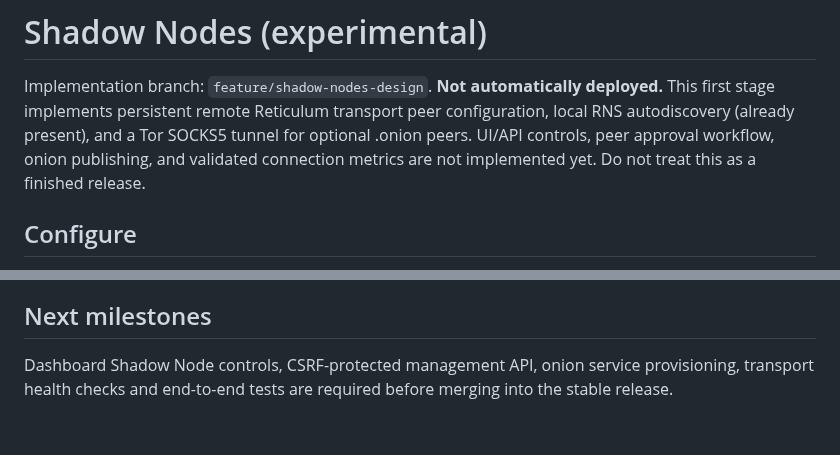
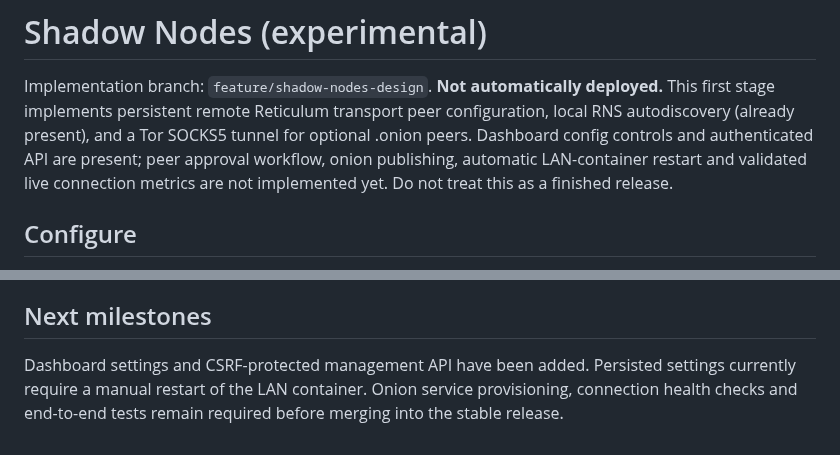
Before and after one commit to netfreak2k/netfreak2k-os, a Markdown page: docs/SHADOW_NODES_SETUP.md, 2 parts joined by grey strips. Drawn GitHub-style.

Commit message:
docs: record Shadow Nodes UI and API implementation and remaining gaps

```diff
--- a/docs/SHADOW_NODES_SETUP.md
+++ b/docs/SHADOW_NODES_SETUP.md
@@ -3,7 +3,8 @@
 Implementation branch: `feature/shadow-nodes-design`. **Not automatically deployed.**
 This first stage implements persistent remote Reticulum transport peer configuration,
 local RNS autodiscovery (already present), and a Tor SOCKS5 tunnel for optional .onion peers.
-UI/API controls, peer approval workflow, onion publishing, and validated connection metrics
+Dashboard config controls and authenticated API are present; peer approval workflow,
+onion publishing, automatic LAN-container restart and validated live connection metrics
 are not implemented yet. Do not treat this as a finished release.
 
 ## Configure
@@ -75,6 +76,7 @@ failed onion connections to normal TCP.
 
 ## Next milestones
 
-Dashboard Shadow Node controls, CSRF-protected management API, onion
-service provisioning, transport health checks and end-to-end tests
-are required before merging into the stable release.
+Dashboard settings and CSRF-protected management API have been added. Persisted
+settings currently require a manual restart of the LAN container. Onion service
+provisioning, connection health checks and end-to-end tests remain required before
+merging into the stable release.
```
